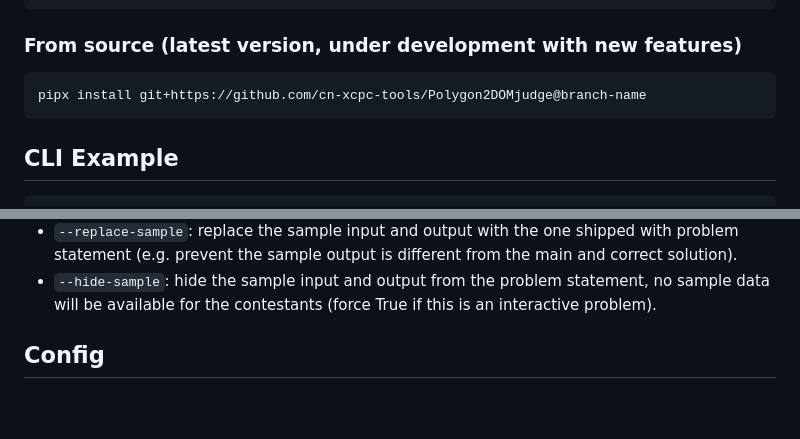
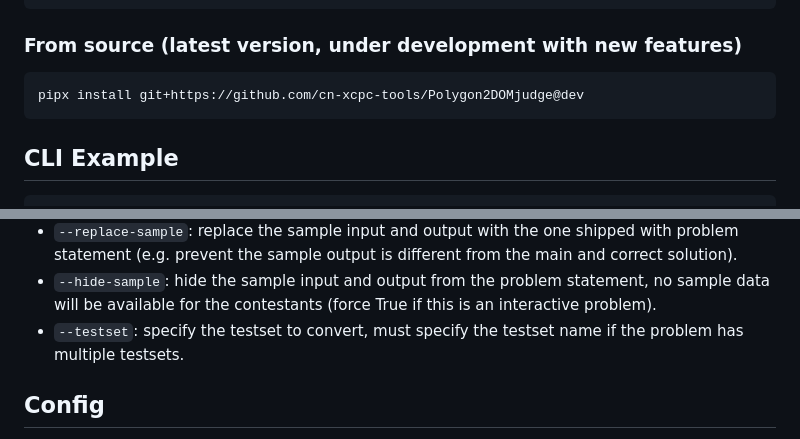
Before and after one commit to cn-xcpc-tools/Polygon2DOMjudge, a Markdown page: README.md, 2 parts joined by grey strips. GitHub-like rendering; blank space fills up the shorter version.

````diff
--- a/README.md
+++ b/README.md
@@ -20,7 +20,7 @@ pipx install p2d
 ### From source (latest version, under development with new features)
 
 ```bash
-pipx install git+https://github.com/cn-xcpc-tools/Polygon2DOMjudge@branch-name
+pipx install git+https://github.com/cn-xcpc-tools/Polygon2DOMjudge@dev
 ```
 
 ## CLI Example
@@ -45,6 +45,7 @@ All available parameters are:
 - `--output-limit`: override the output limit for DOMjudge package (in MB), default is using the default output limit in DOMjudge setting.
 - `--replace-sample`: replace the sample input and output with the one shipped with problem statement (e.g. prevent the sample output is different from the main and correct solution).
 - `--hide-sample`: hide the sample input and output from the problem statement, no sample data will be available for the contestants (force True if this is an interactive problem).
+- `--testset`: specify the testset to convert, must specify the testset name if the problem has multiple testsets.
 
 ## Config
 
````
Also changed, not shown: README.cn.md (+1 -0 lines).
